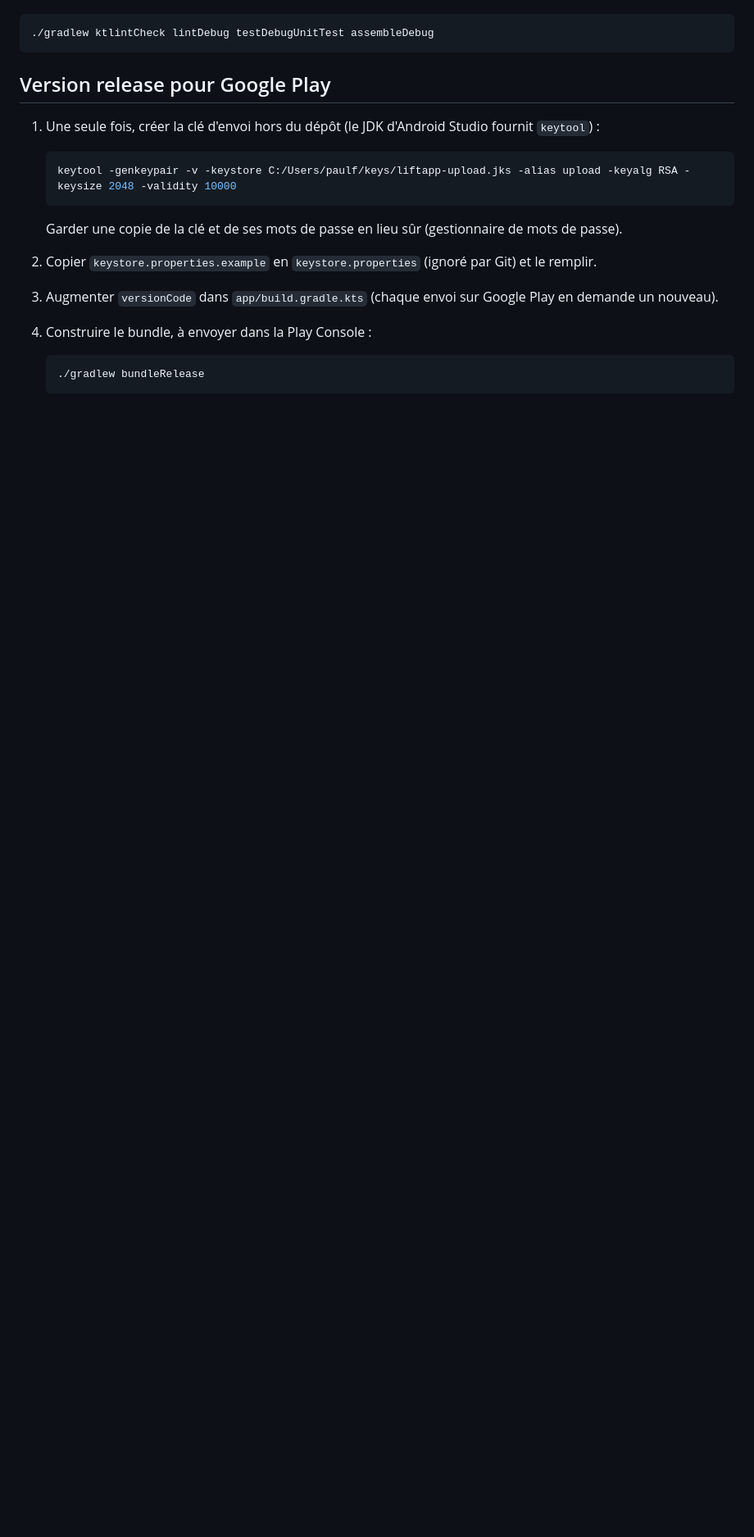
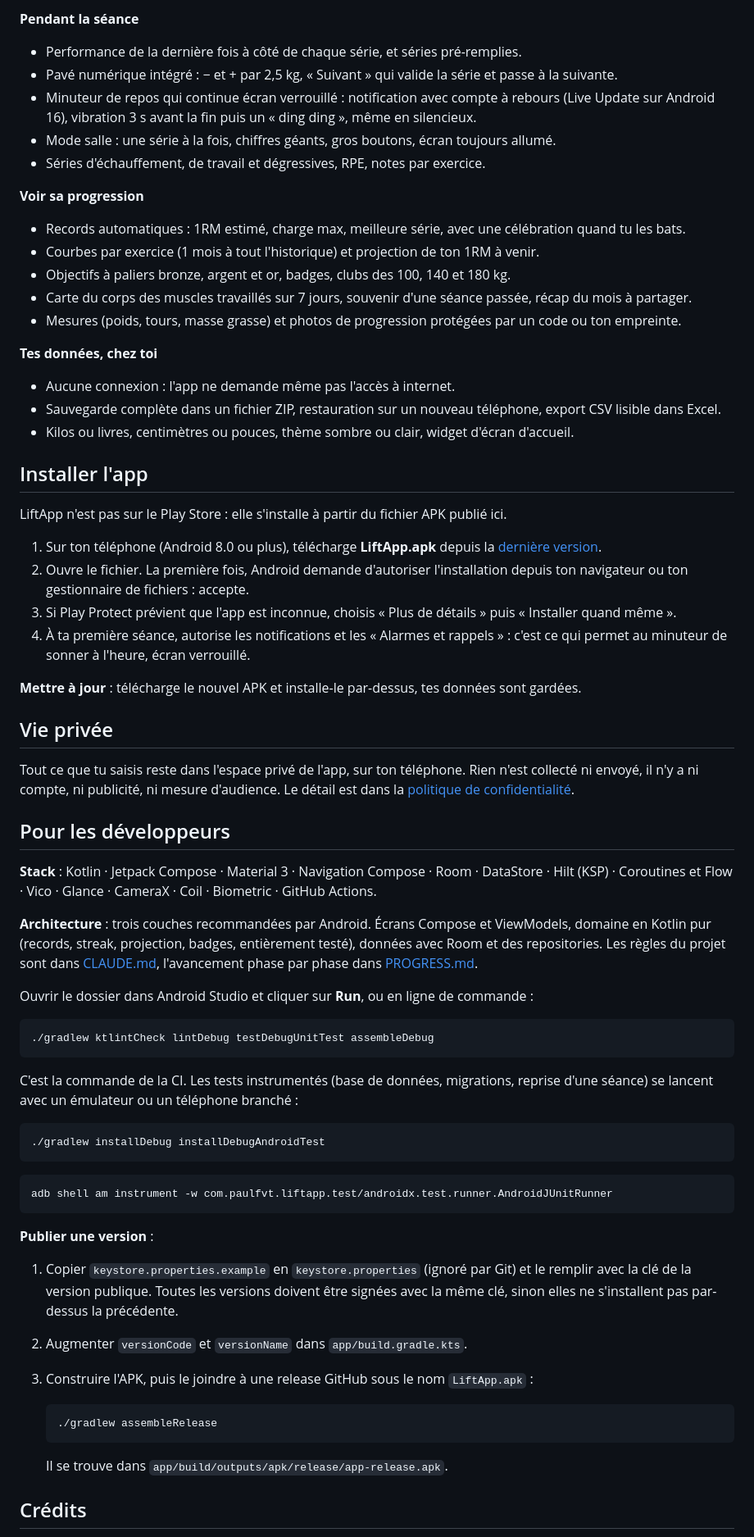
Before and after one commit to paulfvt/liftapp, a Markdown page: README.md, the part around one of its changes. Shown at 82% size. Rendered like a GitHub page; blank space fills up the shorter version.

````diff
--- a/README.md
+++ b/README.md
@@ -24,22 +49,81 @@ En ligne de commande :
+**Pendant la séance**
+- Performance de la dernière fois à côté de chaque série, et séries pré-remplies.
+- Pavé numérique intégré : − et + par 2,5 kg, « Suivant » qui valide la série et passe à la suivante.
+- Minuteur de repos qui continue écran verrouillé : notification avec compte à rebours (Live Update sur
+  Android 16), vibration 3 s avant la fin puis un « ding ding », même en silencieux.
+- Mode salle : une série à la fois, chiffres géants, gros boutons, écran toujours allumé.
+- Séries d'échauffement, de travail et dégressives, RPE, notes par exercice.
+
+**Voir sa progression**
+- Records automatiques : 1RM estimé, charge max, meilleure série, avec une célébration quand tu les bats.
+- Courbes par exercice (1 mois à tout l'historique) et projection de ton 1RM à venir.
+- Objectifs à paliers bronze, argent et or, badges, clubs des 100, 140 et 180 kg.
+- Carte du corps des muscles travaillés sur 7 jours, souvenir d'une séance passée, récap du mois à partager.
+- Mesures (poids, tours, masse grasse) et photos de progression protégées par un code ou ton empreinte.
+
+**Tes données, chez toi**
+- Aucune connexion : l'app ne demande même pas l'accès à internet.
+- Sauvegarde complète dans un fichier ZIP, restauration sur un nouveau téléphone, export CSV lisible dans Excel.
+- Kilos ou livres, centimètres ou pouces, thème sombre ou clair, widget d'écran d'accueil.
+
+## Installer l'app
+
+LiftApp n'est pas sur le Play Store : elle s'installe à partir du fichier APK publié ici.
+
+1. Sur ton téléphone (Android 8.0 ou plus), télécharge **LiftApp.apk** depuis la
+   [dernière version](https://github.com/paulfvt/liftapp/releases/latest).
+2. Ouvre le fichier. La première fois, Android demande d'autoriser l'installation depuis ton navigateur ou ton
+   gestionnaire de fichiers : accepte.
+3. Si Play Protect prévient que l'app est inconnue, choisis « Plus de détails » puis « Installer quand même ».
+4. À ta première séance, autorise les notifications et les « Alarmes et rappels » : c'est ce qui permet au minuteur
+   de sonner à l'heure, écran verrouillé.
+
+**Mettre à jour** : télécharge le nouvel APK et installe-le par-dessus, tes données sont gardées.
+
+## Vie privée
+
+Tout ce que tu saisis reste dans l'espace privé de l'app, sur ton téléphone. Rien n'est collecté ni envoyé, il n'y a
+ni compte, ni publicité, ni mesure d'audience. Le détail est dans la
+[politique de confidentialité](docs/politique-de-confidentialite.md).
+
+## Pour les développeurs
+
+**Stack** : Kotlin · Jetpack Compose · Material 3 · Navigation Compose · Room · DataStore · Hilt (KSP) · Coroutines et
+Flow · Vico · Glance · CameraX · Coil · Biometric · GitHub Actions.
+
+**Architecture** : trois couches recommandées par Android. Écrans Compose et ViewModels, domaine en Kotlin pur
+(records, streak, projection, badges, entièrement testé), données avec Room et des repositories. Les règles du projet
+sont dans [CLAUDE.md](CLAUDE.md), l'avancement phase par phase dans [PROGRESS.md](PROGRESS.md).
+
+Ouvrir le dossier dans Android Studio et cliquer sur **Run**, ou en ligne de commande :
 
 ```bash
 ./gradlew ktlintCheck lintDebug testDebugUnitTest assembleDebug
 ```
 
-## Version release pour Google Play
+C'est la commande de la CI. Les tests instrumentés (base de données, migrations, reprise d'une séance) se lancent
+avec un émulateur ou un téléphone branché :
 
-1. Une seule fois, créer la clé d'envoi hors du dépôt (le JDK d'Android Studio fournit `keytool`) :
+```bash
+./gradlew installDebug installDebugAndroidTest
+```
+
+```bash
+adb shell am instrument -w com.paulfvt.liftapp.test/androidx.test.runner.AndroidJUnitRunner
+```
+
+**Publier une version** :
+1. Copier `keystore.properties.example` en `keystore.properties` (ignoré par Git) et le remplir avec la clé de la
+   version publique. Toutes les versions doivent être signées avec la même clé, sinon elles ne s'installent pas
+   par-dessus la précédente.
+2. Augmenter `versionCode` et `versionName` dans `app/build.gradle.kts`.
+3. Construire l'APK, puis le joindre à une release GitHub sous le nom `LiftApp.apk` :
 
    ```bash
-   keytool -genkeypair -v -keystore C:/Users/paulf/keys/liftapp-upload.jks -alias upload -keyalg RSA -keysize 2048 -validity 10000
+   ./gradlew assembleRelease
    ```
 
-   Garder une copie de la clé et de ses mots de passe en lieu sûr (gestionnaire de mots de passe).
-2. Copier `keystore.properties.example` en `keystore.properties` (ignoré par Git) et le remplir.
-3. Augmenter `versionCode` dans `app/build.gradle.kts` (chaque envoi sur Google Play en demande un nouveau).
-4. Construire le bundle, à envoyer dans la Play Console :
+   Il se trouve dans `app/build/outputs/apk/release/app-release.apk`.
 
-   ```bash
-   ./gradlew bundleRelease
-   ```
+## Crédits
 
````
Also changed, not shown: other parts of README.md (+48 -23 lines), CLAUDE.md (+4 -0 lines), docs/politique-de-confidentialite.md (+4 -3 lines), docs/screenshots/accueil.png (added), docs/screenshots/carte-muscles.png (added), docs/screenshots/historique.png (added), docs/screenshots/mode-salle.png (added), docs/screenshots/progression.png (added), docs/screenshots/seance.png (added), 1 other file.
